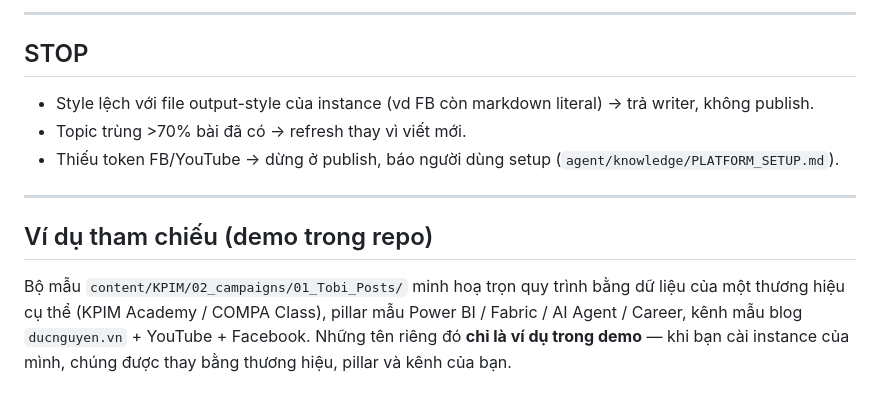
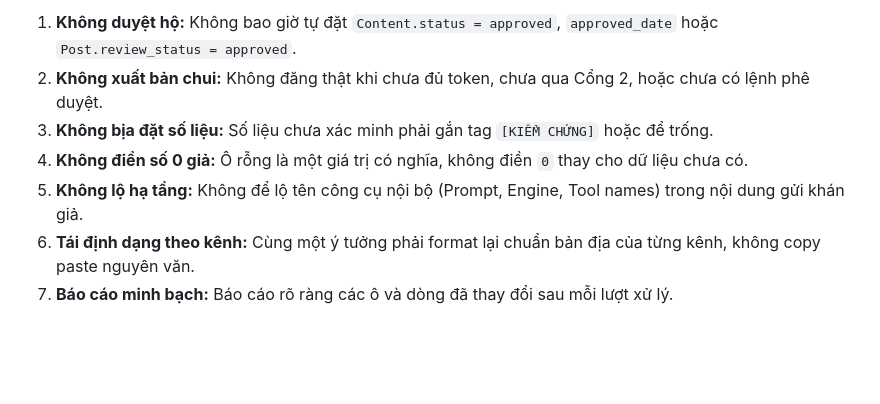
Before and after one commit to ducnguyen221/agent-marketing-studio, a Markdown page: AGENTS.md, the part around one of its changes. Drawn GitHub-style; blank space fills up the shorter version.

```diff
--- a/AGENTS.md
+++ b/AGENTS.md
@@ -145,17 +63,7 @@ KHÔNG copy y nguyên blog sang FB/YouTube/X.
----
-
-## STOP
-
-- Style lệch với file output-style của instance (vd FB còn markdown literal) → trả writer, không publish.
-- Topic trùng >70% bài đã có → refresh thay vì viết mới.
-- Thiếu token FB/YouTube → dừng ở publish, báo người dùng setup (`agent/knowledge/PLATFORM_SETUP.md`).
-
----
-
-## Ví dụ tham chiếu (demo trong repo)
-
-Bộ mẫu `content/KPIM/02_campaigns/01_Tobi_Posts/` minh hoạ trọn quy trình bằng dữ liệu của
-một thương hiệu cụ thể (KPIM Academy / COMPA Class), pillar mẫu Power BI / Fabric / AI Agent
-/ Career, kênh mẫu blog `ducnguyen.vn` + YouTube + Facebook. Những tên riêng đó **chỉ là ví
-dụ trong demo** — khi bạn cài instance của mình, chúng được thay bằng thương hiệu, pillar và
-kênh của bạn.
+1. **Không duyệt hộ:** Không bao giờ tự đặt `Content.status = approved`, `approved_date` hoặc `Post.review_status = approved`.
+2. **Không xuất bản chui:** Không đăng thật khi chưa đủ token, chưa qua Cổng 2, hoặc chưa có lệnh phê duyệt.
+3. **Không bịa đặt số liệu:** Số liệu chưa xác minh phải gắn tag `[KIỂM CHỨNG]` hoặc để trống.
+4. **Không điền số 0 giả:** Ô rỗng là một giá trị có nghĩa, không điền `0` thay cho dữ liệu chưa có.
+5. **Không lộ hạ tầng:** Không để lộ tên công cụ nội bộ (Prompt, Engine, Tool names) trong nội dung gửi khán giả.
+6. **Tái định dạng theo kênh:** Cùng một ý tưởng phải format lại chuẩn bản địa của từng kênh, không copy paste nguyên văn.
+7. **Báo cáo minh bạch:** Báo cáo rõ ràng các ô và dòng đã thay đổi sau mỗi lượt xử lý.
```
Also changed, not shown: other parts of AGENTS.md (+38 -120 lines).
